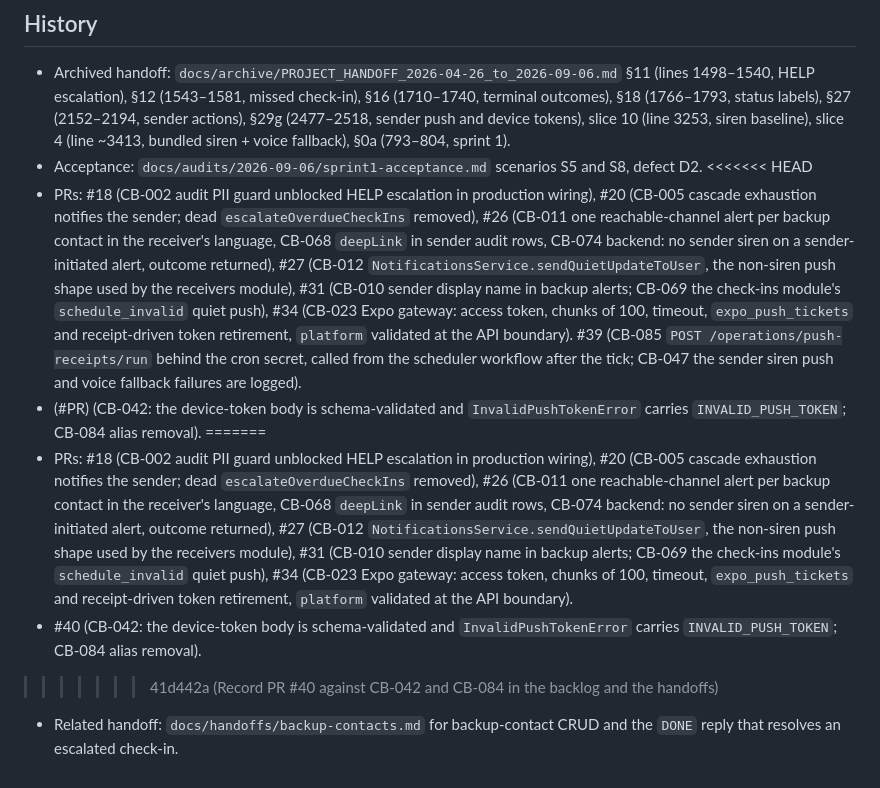
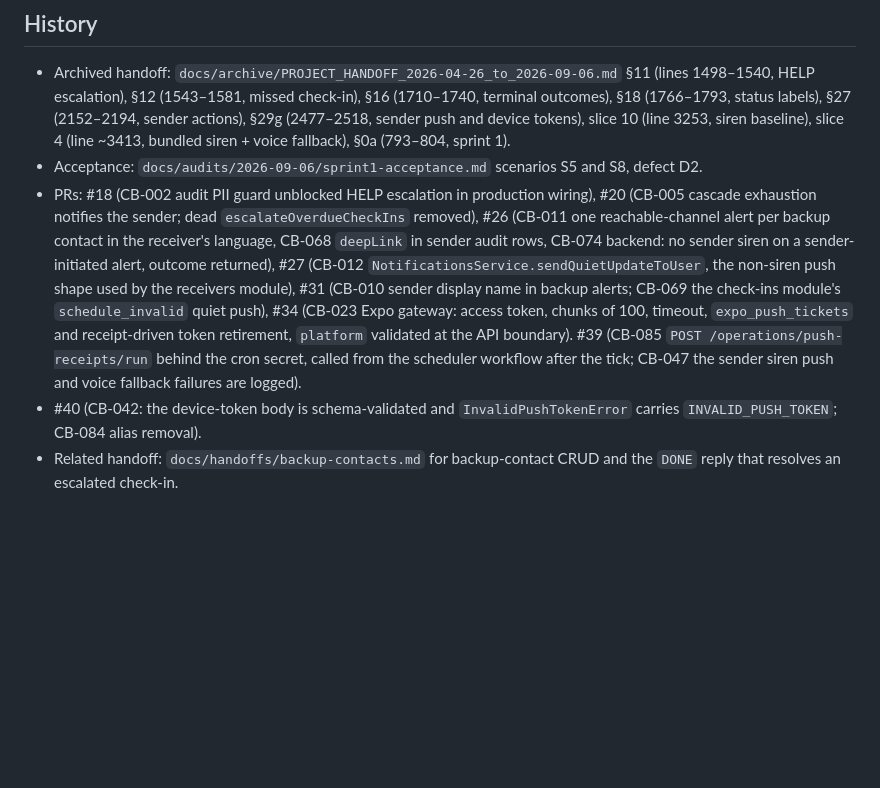
Before and after one commit to shahbaz242630/Family-Checkin, a Markdown page: docs/handoffs/escalations-and-notifications.md, the part around the change. Drawn GitHub-style; blank space fills up the shorter version.

```diff
--- a/docs/handoffs/escalations-and-notifications.md
+++ b/docs/handoffs/escalations-and-notifications.md
@@ -76,11 +76,6 @@ Metadata worth knowing: every `sender_push.*` (except `skipped`) and `sender_voi
 
 - Archived handoff: `docs/archive/PROJECT_HANDOFF_2026-04-26_to_2026-09-06.md` §11 (lines 1498–1540, HELP escalation), §12 (1543–1581, missed check-in), §16 (1710–1740, terminal outcomes), §18 (1766–1793, status labels), §27 (2152–2194, sender actions), §29g (2477–2518, sender push and device tokens), slice 10 (line 3253, siren baseline), slice 4 (line ~3413, bundled siren + voice fallback), §0a (793–804, sprint 1).
 - Acceptance: `docs/audits/2026-09-06/sprint1-acceptance.md` scenarios S5 and S8, defect D2.
-<<<<<<< HEAD
 - PRs: #18 (CB-002 audit PII guard unblocked HELP escalation in production wiring), #20 (CB-005 cascade exhaustion notifies the sender; dead `escalateOverdueCheckIns` removed), #26 (CB-011 one reachable-channel alert per backup contact in the receiver's language, CB-068 `deepLink` in sender audit rows, CB-074 backend: no sender siren on a sender-initiated alert, outcome returned), #27 (CB-012 `NotificationsService.sendQuietUpdateToUser`, the non-siren push shape used by the receivers module), #31 (CB-010 sender display name in backup alerts; CB-069 the check-ins module's `schedule_invalid` quiet push), #34 (CB-023 Expo gateway: access token, chunks of 100, timeout, `expo_push_tickets` and receipt-driven token retirement, `platform` validated at the API boundary). #39 (CB-085 `POST /operations/push-receipts/run` behind the cron secret, called from the scheduler workflow after the tick; CB-047 the sender siren push and voice fallback failures are logged).
-- (#PR) (CB-042: the device-token body is schema-validated and `InvalidPushTokenError` carries `INVALID_PUSH_TOKEN`; CB-084 alias removal).
-=======
-- PRs: #18 (CB-002 audit PII guard unblocked HELP escalation in production wiring), #20 (CB-005 cascade exhaustion notifies the sender; dead `escalateOverdueCheckIns` removed), #26 (CB-011 one reachable-channel alert per backup contact in the receiver's language, CB-068 `deepLink` in sender audit rows, CB-074 backend: no sender siren on a sender-initiated alert, outcome returned), #27 (CB-012 `NotificationsService.sendQuietUpdateToUser`, the non-siren push shape used by the receivers module), #31 (CB-010 sender display name in backup alerts; CB-069 the check-ins module's `schedule_invalid` quiet push), #34 (CB-023 Expo gateway: access token, chunks of 100, timeout, `expo_push_tickets` and receipt-driven token retirement, `platform` validated at the API boundary).
 - #40 (CB-042: the device-token body is schema-validated and `InvalidPushTokenError` carries `INVALID_PUSH_TOKEN`; CB-084 alias removal).
->>>>>>> 41d442a (Record PR #40 against CB-042 and CB-084 in the backlog and the handoffs)
 - Related handoff: `docs/handoffs/backup-contacts.md` for backup-contact CRUD and the `DONE` reply that resolves an escalated check-in.
```
Also changed, not shown: docs/handoffs/channels-and-providers.md (+0 -5 lines).
